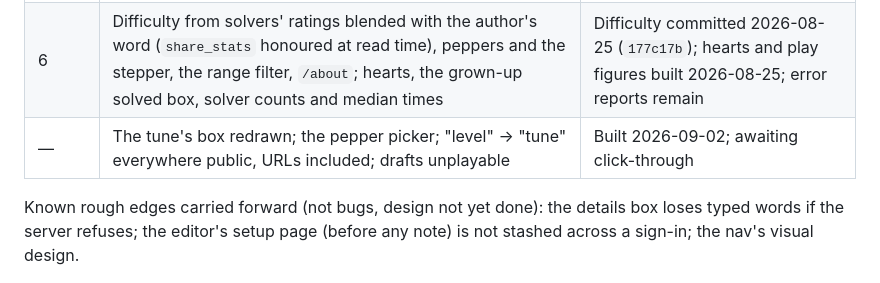
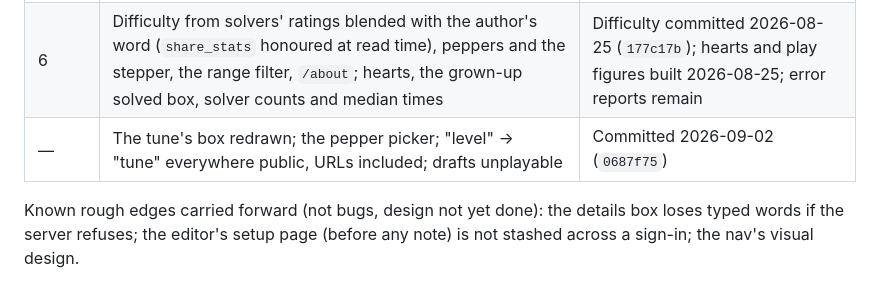
Before and after one commit to arbitrary142857/transcribe, a Markdown page: docs/roadmap.md, the part around the change. Drawn GitHub-style.

Commit message:
Record the tune-box commit in the roadmap's table
Co-Authored-By: Claude Opus 5 <noreply@anthropic.com>

```diff
--- a/docs/roadmap.md
+++ b/docs/roadmap.md
@@ -16,7 +16,7 @@ update the status table when a phase lands.
 | 4 | Names and bylines, author-set difficulty, the profile page (name, settings, this browser's progress, deletion), the privacy page | Shipped 2026-08-21 (`9aeb89d` server, then client) |
 | 5 | Admin tools beyond ownership bypass: the pencil, Unpublish and the trash on every card of `/` | Shipped 2026-08-22; no admin page, by decision |
 | 6 | Difficulty from solvers' ratings blended with the author's word (`share_stats` honoured at read time), peppers and the stepper, the range filter, `/about`; hearts, the grown-up solved box, solver counts and median times | Difficulty committed 2026-08-25 (`177c17b`); hearts and play figures built 2026-08-25; error reports remain |
-| — | The tune's box redrawn; the pepper picker; "level" → "tune" everywhere public, URLs included; drafts unplayable | Built 2026-09-02; awaiting click-through |
+| — | The tune's box redrawn; the pepper picker; "level" → "tune" everywhere public, URLs included; drafts unplayable | Committed 2026-09-02 (`0687f75`) |
 
 Known rough edges carried forward (not bugs, design not yet done): the
 details box loses typed words if the server refuses; the editor's setup page
```
